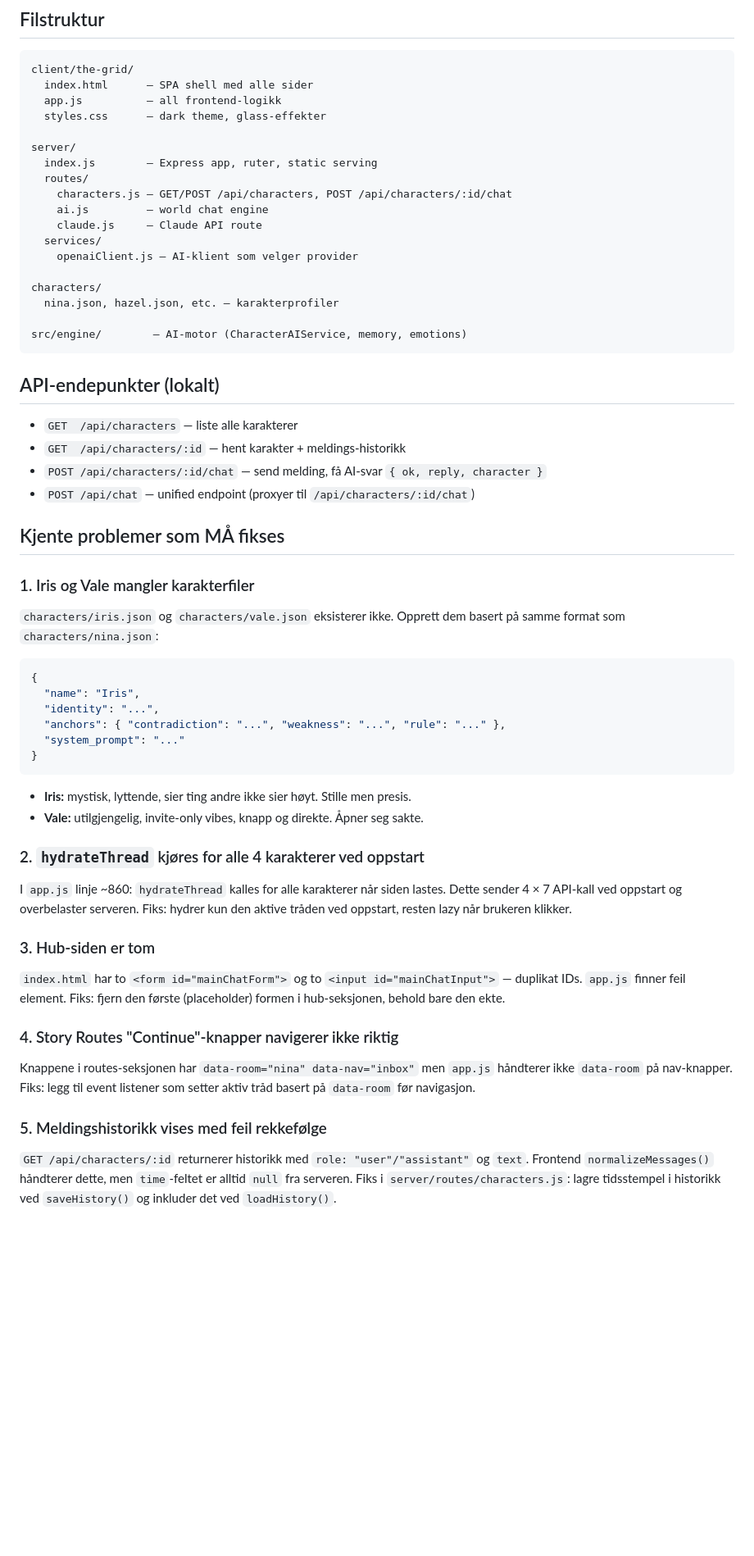
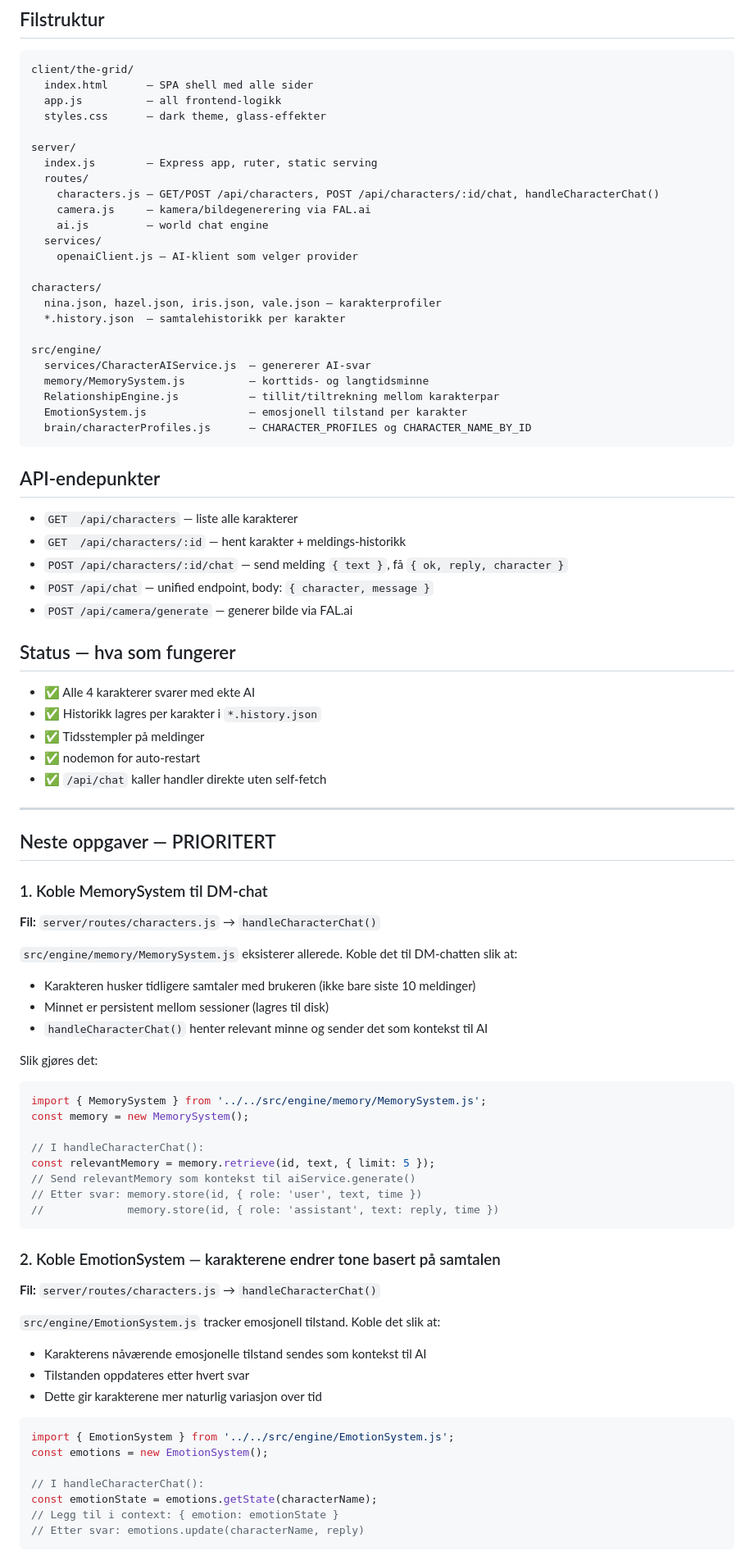
Before and after one commit to mrnetskar-lab/aira-web, a Markdown page: CLAUDE.md, the part around one of its changes. Shown at 82% size. Rendered like a GitHub page; blank space fills up the shorter version.

Commit message:
docs: new Copilot tasks — memory, emotions, camera, relationships
Co-Authored-By: Claude Sonnet 4.6 <noreply@anthropic.com>

````diff
--- a/CLAUDE.md
+++ b/CLAUDE.md
@@ -23,49 +23,77 @@ client/the-grid/
 server/
   index.js        — Express app, ruter, static serving
   routes/
-    characters.js — GET/POST /api/characters, POST /api/characters/:id/chat
+    characters.js — GET/POST /api/characters, POST /api/characters/:id/chat, handleCharacterChat()
+    camera.js     — kamera/bildegenerering via FAL.ai
     ai.js         — world chat engine
-    claude.js     — Claude API route
   services/
     openaiClient.js — AI-klient som velger provider
 
 characters/
-  nina.json, hazel.json, etc. — karakterprofiler
+  nina.json, hazel.json, iris.json, vale.json — karakterprofiler
+  *.history.json  — samtalehistorikk per karakter
 
-src/engine/        — AI-motor (CharacterAIService, memory, emotions)
+src/engine/
+  services/CharacterAIService.js  — genererer AI-svar
+  memory/MemorySystem.js          — korttids- og langtidsminne
+  RelationshipEngine.js           — tillit/tiltrekning mellom karakterpar
+  EmotionSystem.js                — emosjonell tilstand per karakter
+  brain/characterProfiles.js      — CHARACTER_PROFILES og CHARACTER_NAME_BY_ID
 ```
 
-## API-endepunkter (lokalt)
+## API-endepunkter
 - `GET  /api/characters` — liste alle karakterer
 - `GET  /api/characters/:id` — hent karakter + meldings-historikk
-- `POST /api/characters/:id/chat` — send melding, få AI-svar `{ ok, reply, character }`
-- `POST /api/chat` — unified endpoint (proxyer til `/api/characters/:id/chat`)
+- `POST /api/characters/:id/chat` — send melding `{ text }`, få `{ ok, reply, character }`
+- `POST /api/chat` — unified endpoint, body: `{ character, message }`
+- `POST /api/camera/generate` — generer bilde via FAL.ai
 
-## Kjente problemer som MÅ fikses
+## Status — hva som fungerer
+- ✅ Alle 4 karakterer svarer med ekte AI
+- ✅ Historikk lagres per karakter i `*.history.json`
+- ✅ Tidsstempler på meldinger
+- ✅ nodemon for auto-restart
+- ✅ `/api/chat` kaller handler direkte uten self-fetch
 
-### 1. Iris og Vale mangler karakterfiler
-`characters/iris.json` og `characters/vale.json` eksisterer ikke.
-Opprett dem basert på samme format som `characters/nina.json`:
-```json
-{
-  "name": "Iris",
-  "identity": "...",
-  "anchors": { "contradiction": "...", "weakness": "...", "rule": "..." },
-  "system_prompt": "..."
-}
+---
+
+## Neste oppgaver — PRIORITERT
+
+### 1. Koble MemorySystem til DM-chat
+**Fil:** `server/routes/characters.js` → `handleCharacterChat()`
+
+`src/engine/memory/MemorySystem.js` eksisterer allerede. Koble det til DM-chatten slik at:
+- Karakteren husker tidligere samtaler med brukeren (ikke bare siste 10 meldinger)
+- Minnet er persistent mellom sessioner (lagres til disk)
+- `handleCharacterChat()` henter relevant minne og sender det som kontekst til AI
+
+Slik gjøres det:
+```js
+import { MemorySystem } from '../../src/engine/memory/MemorySystem.js';
+const memory = new MemorySystem();
+
+// I handleCharacterChat():
+const relevantMemory = memory.retrieve(id, text, { limit: 5 });
+// Send relevantMemory som kontekst til aiService.generate()
+// Etter svar: memory.store(id, { role: 'user', text, time })
+//             memory.store(id, { role: 'assistant', text: reply, time })
 ```
-- **Iris:** mystisk, lyttende, sier ting andre ikke sier høyt. Stille men presis.
-- **Vale:** utilgjengelig, invite-only vibes, knapp og direkte. Åpner seg sakte.
 
-### 2. `hydrateThread` kjøres for alle 4 karakterer ved oppstart
-I `app.js` linje ~860: `hydrateThread` kalles for alle karakterer når siden lastes. Dette sender 4 × 7 API-kall ved oppstart og overbelaster serveren. Fiks: hydrer kun den aktive tråden ved oppstart, resten lazy når brukeren klikker.
+### 2. Koble EmotionSystem — karakterene endrer tone basert på samtalen
+**Fil:** `server/routes/characters.js` → `handleCharacterChat()`
 
-### 3. Hub-siden er tom
-`index.html` har to `<form id="mainChatForm">` og to `<input id="mainChatInput">` — duplikat IDs. `app.js` finner feil element. Fiks: fjern den første (placeholder) formen i hub-seksjonen, behold bare den ekte.
+`src/engine/EmotionSystem.js` tracker emosjonell tilstand. Koble det slik at:
+- Karakterens nåværende emosjonelle tilstand sendes som kontekst til AI
+- Tilstanden oppdateres etter hvert svar
+- Dette gir karakterene mer naturlig variasjon over tid
 
-### 4. Story Routes "Continue"-knapper navigerer ikke riktig
-Knappene i routes-seksjonen har `data-room="nina" data-nav="inbox"` men `app.js` håndterer ikke `data-room` på nav-knapper. Fiks: legg til event listener som setter aktiv tråd basert på `data-room` før navigasjon.
+```js
+import { EmotionSystem } from '../../src/engine/EmotionSystem.js';
+const emotions = new EmotionSystem();
 
-### 5. Meldingshistorikk vises med feil rekkefølge
-`GET /api/characters/:id` returnerer historikk med `role: "user"/"assistant"` og `text`. Frontend `normalizeMessages()` håndterer dette, men `time`-feltet er alltid `null` fra serveren. Fiks i `server/routes/characters.js`: lagre tidsstempel i historikk ved `saveHistory()` og inkluder det ved `loadHistory()`.
+// I handleCharacterChat():
+const emotionState = emotions.getState(characterName);
+// Legg til i context: { emotion: emotionState }
+// Etter svar: emotions.update(characterName, reply)
+```
 
````
Also changed, not shown: other parts of CLAUDE.md (+32 -12 lines).
